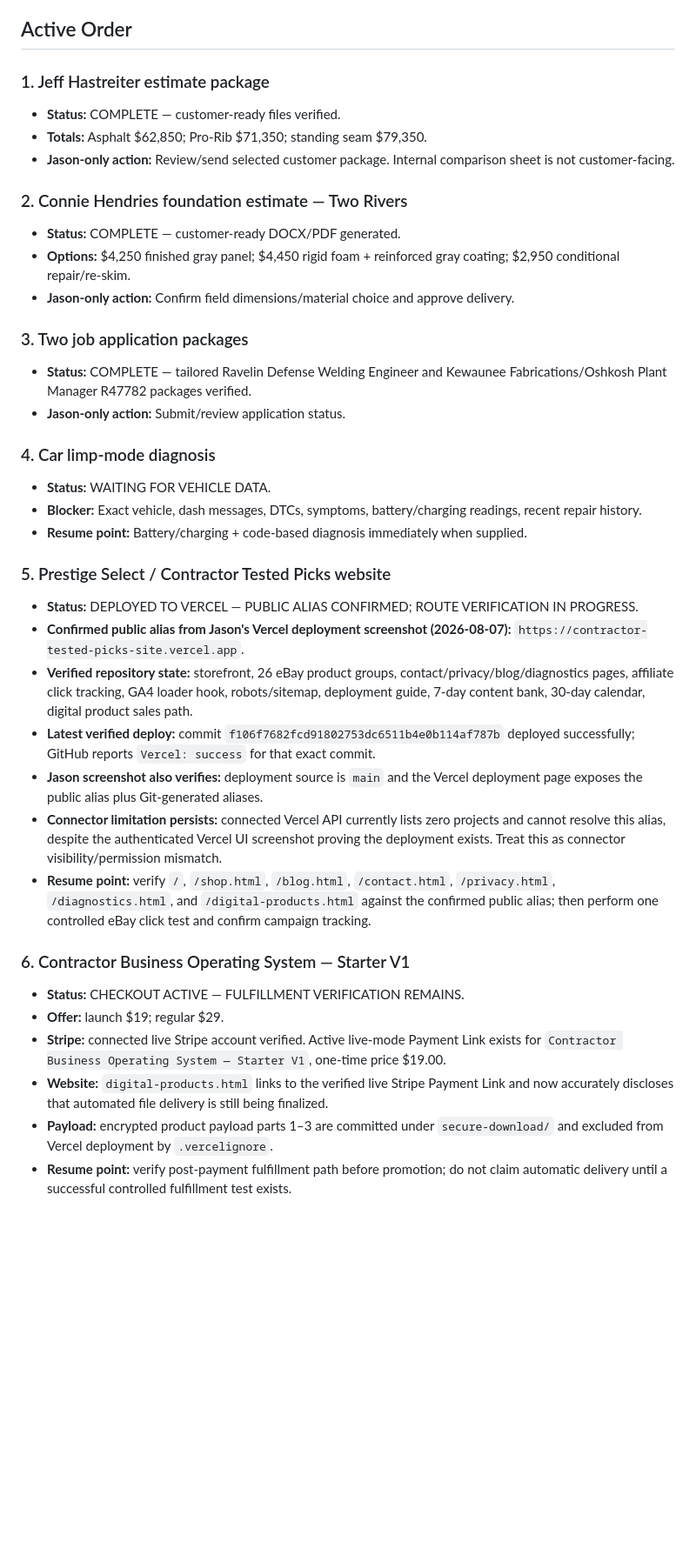
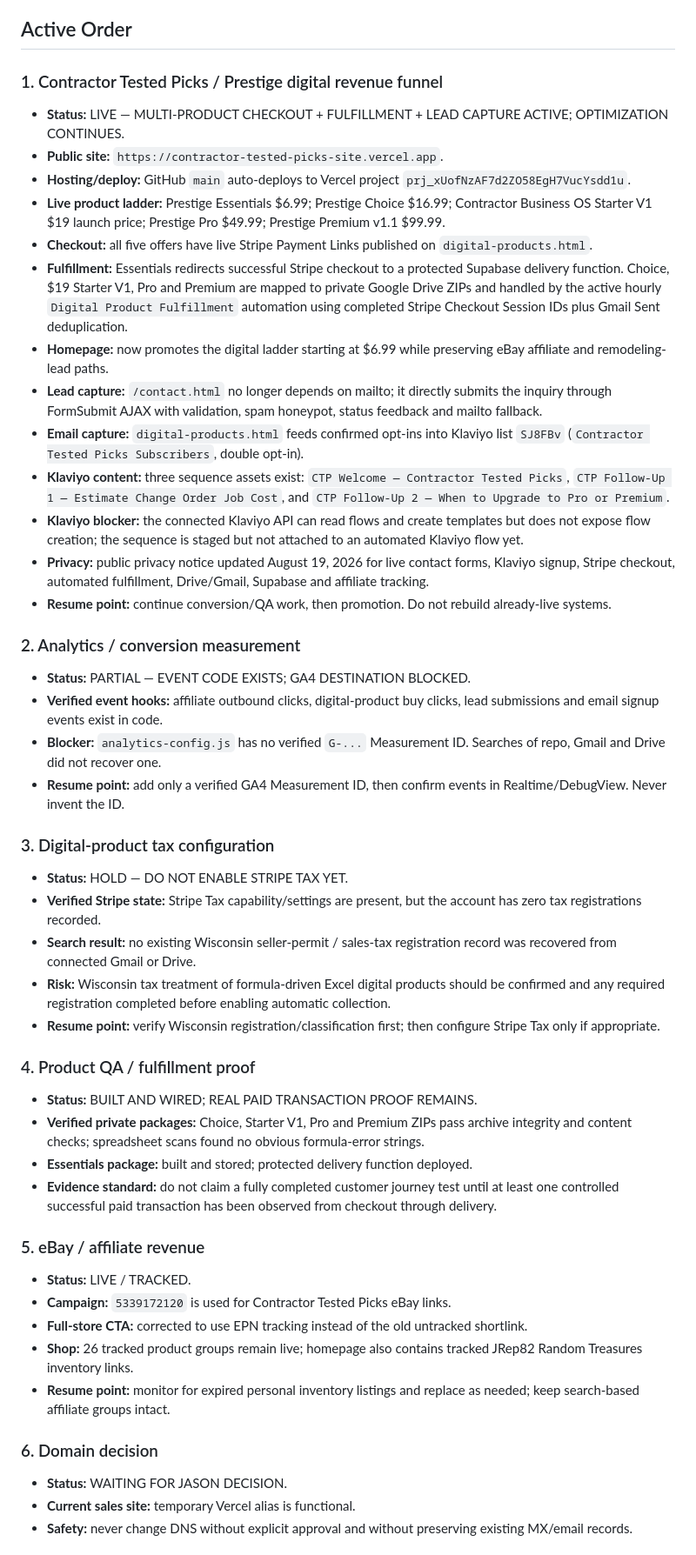
Before and after one commit to jrepp82/contractor-tested-picks-site, a Markdown page: CURRENT_EXECUTION_ORDER.md, the part around one of its changes. Shown at 87% size. Rendered like a GitHub page; blank space fills up the shorter version.

Commit message:
Advance execution order to live digital revenue funnel

```diff
--- a/CURRENT_EXECUTION_ORDER.md
+++ b/CURRENT_EXECUTION_ORDER.md
@@ -12,39 +12,49 @@ Then resume the highest-priority unfinished Forge task unless Jason explicitly c
 
 ## Active Order
 
-### 1. Jeff Hastreiter estimate package
-- **Status:** COMPLETE — customer-ready files verified.
-- **Totals:** Asphalt $62,850; Pro-Rib $71,350; standing seam $79,350.
-- **Jason-only action:** Review/send selected customer package. Internal comparison sheet is not customer-facing.
+### 1. Contractor Tested Picks / Prestige digital revenue funnel
+- **Status:** LIVE — MULTI-PRODUCT CHECKOUT + FULFILLMENT + LEAD CAPTURE ACTIVE; OPTIMIZATION CONTINUES.
+- **Public site:** `https://contractor-tested-picks-site.vercel.app`.
+- **Hosting/deploy:** GitHub `main` auto-deploys to Vercel project `prj_xUofNzAF7d2ZO58EgH7VucYsdd1u`.
+- **Live product ladder:** Prestige Essentials $6.99; Prestige Choice $16.99; Contractor Business OS Starter V1 $19 launch price; Prestige Pro $49.99; Prestige Premium v1.1 $99.99.
+- **Checkout:** all five offers have live Stripe Payment Links published on `digital-products.html`.
+- **Fulfillment:** Essentials redirects successful Stripe checkout to a protected Supabase delivery function. Choice, $19 Starter V1, Pro and Premium are mapped to private Google Drive ZIPs and handled by the active hourly `Digital Product Fulfillment` automation using completed Stripe Checkout Session IDs plus Gmail Sent deduplication.
+- **Homepage:** now promotes the digital ladder starting at $6.99 while preserving eBay affiliate and remodeling-lead paths.
+- **Lead capture:** `/contact.html` no longer depends on mailto; it directly submits the inquiry through FormSubmit AJAX with validation, spam honeypot, status feedback and mailto fallback.
+- **Email capture:** `digital-products.html` feeds confirmed opt-ins into Klaviyo list `SJ8FBv` (`Contractor Tested Picks Subscribers`, double opt-in).
+- **Klaviyo content:** three sequence assets exist: `CTP Welcome — Contractor Tested Picks`, `CTP Follow-Up 1 — Estimate Change Order Job Cost`, and `CTP Follow-Up 2 — When to Upgrade to Pro or Premium`.
+- **Klaviyo blocker:** the connected Klaviyo API can read flows and create templates but does not expose flow creation; the sequence is staged but not attached to an automated Klaviyo flow yet.
+- **Privacy:** public privacy notice updated August 19, 2026 for live contact forms, Klaviyo signup, Stripe checkout, automated fulfillment, Drive/Gmail, Supabase and affiliate tracking.
+- **Resume point:** continue conversion/QA work, then promotion. Do not rebuild already-live systems.
 
-### 2. Connie Hendries foundation estimate — Two Rivers
-- **Status:** COMPLETE — customer-ready DOCX/PDF generated.
-- **Options:** $4,250 finished gray panel; $4,450 rigid foam + reinforced gray coating; $2,950 conditional repair/re-skim.
-- **Jason-only action:** Confirm field dimensions/material choice and approve delivery.
+### 2. Analytics / conversion measurement
+- **Status:** PARTIAL — EVENT CODE EXISTS; GA4 DESTINATION BLOCKED.
+- **Verified event hooks:** affiliate outbound clicks, digital-product buy clicks, lead submissions and email signup events exist in code.
+- **Blocker:** `analytics-config.js` has no verified `G-...` Measurement ID. Searches of repo, Gmail and Drive did not recover one.
+- **Resume point:** add only a verified GA4 Measurement ID, then confirm events in Realtime/DebugView. Never invent the ID.
 
-### 3. Two job application packages
-- **Status:** COMPLETE — tailored Ravelin Defense Welding Engineer and Kewaunee Fabrications/Oshkosh Plant Manager R47782 packages verified.
-- **Jason-only action:** Submit/review application status.
+### 3. Digital-product tax configuration
+- **Status:** HOLD — DO NOT ENABLE STRIPE TAX YET.
+- **Verified Stripe state:** Stripe Tax capability/settings are present, but the account has zero tax registrations recorded.
+- **Search result:** no existing Wisconsin seller-permit / sales-tax registration record was recovered from connected Gmail or Drive.
+- **Risk:** Wisconsin tax treatment of formula-driven Excel digital products should be confirmed and any required registration completed before enabling automatic collection.
+- **Resume point:** verify Wisconsin registration/classification first; then configure Stripe Tax only if appropriate.
 
-### 4. Car limp-mode diagnosis
-- **Status:** WAITING FOR VEHICLE DATA.
-- **Blocker:** Exact vehicle, dash messages, DTCs, symptoms, battery/charging readings, recent repair history.
-- **Resume point:** Battery/charging + code-based diagnosis immediately when supplied.
+### 4. Product QA / fulfillment proof
+- **Status:** BUILT AND WIRED; REAL PAID TRANSACTION PROOF REMAINS.
+- **Verified private packages:** Choice, Starter V1, Pro and Premium ZIPs pass archive integrity and content checks; spreadsheet scans found no obvious formula-error strings.
+- **Essentials package:** built and stored; protected delivery function deployed.
+- **Evidence standard:** do not claim a fully completed customer journey test until at least one controlled successful paid transaction has been observed from checkout through delivery.
 
-### 5. Prestige Select / Contractor Tested Picks website
-- **Status:** DEPLOYED TO VERCEL — PUBLIC ALIAS CONFIRMED; ROUTE VERIFICATION IN PROGRESS.
-- **Confirmed public alias from Jason's Vercel deployment screenshot (2026-08-07):** `https://contractor-tested-picks-site.vercel.app`.
-- **Verified repository state:** storefront, 26 eBay product groups, contact/privacy/blog/diagnostics pages, affiliate click tracking, GA4 loader hook, robots/sitemap, deployment guide, 7-day content bank, 30-day calendar, digital product sales path.
-- **Latest verified deploy:** commit `f106f7682fcd91802753dc6511b4e0b114af787b` deployed successfully; GitHub reports `Vercel: success` for that exact commit.
-- **Jason screenshot also verifies:** deployment source is `main` and the Vercel deployment page exposes the public alias plus Git-generated aliases.
-- **Connector limitation persists:** connected Vercel API currently lists zero projects and cannot resolve this alias, despite the authenticated Vercel UI screenshot proving the deployment exists. Treat this as connector visibility/permission mismatch.
-- **Resume point:** verify `/`, `/shop.html`, `/blog.html`, `/contact.html`, `/privacy.html`, `/diagnostics.html`, and `/digital-products.html` against the confirmed public alias; then perform one controlled eBay click test and confirm campaign tracking.
+### 5. eBay / affiliate revenue
+- **Status:** LIVE / TRACKED.
+- **Campaign:** `5339172120` is used for Contractor Tested Picks eBay links.
+- **Full-store CTA:** corrected to use EPN tracking instead of the old untracked shortlink.
+- **Shop:** 26 tracked product groups remain live; homepage also contains tracked JRep82 Random Treasures inventory links.
+- **Resume point:** monitor for expired personal inventory listings and replace as needed; keep search-based affiliate groups intact.
 
-### 6. Contractor Business Operating System — Starter V1
-- **Status:** CHECKOUT ACTIVE — FULFILLMENT VERIFICATION REMAINS.
-- **Offer:** launch $19; regular $29.
-- **Stripe:** connected live Stripe account verified. Active live-mode Payment Link exists for `Contractor Business Operating System — Starter V1`, one-time price $19.00.
-- **Website:** `digital-products.html` links to the verified live Stripe Payment Link and now accurately discloses that automated file delivery is still being finalized.
-- **Payload:** encrypted product payload parts 1–3 are committed under `secure-download/` and excluded from Vercel deployment by `.vercelignore`.
-- **Resume point:** verify post-payment fulfillment path before promotion; do not claim automatic delivery until a successful controlled fulfillment test exists.
+### 6. Domain decision
+- **Status:** WAITING FOR JASON DECISION.
+- **Current sales site:** temporary Vercel alias is functional.
+- **Safety:** never change DNS without explicit approval and without preserving existing MX/email records.
 
```
Also changed, not shown: other parts of CURRENT_EXECUTION_ORDER.md (+6 -16 lines).
